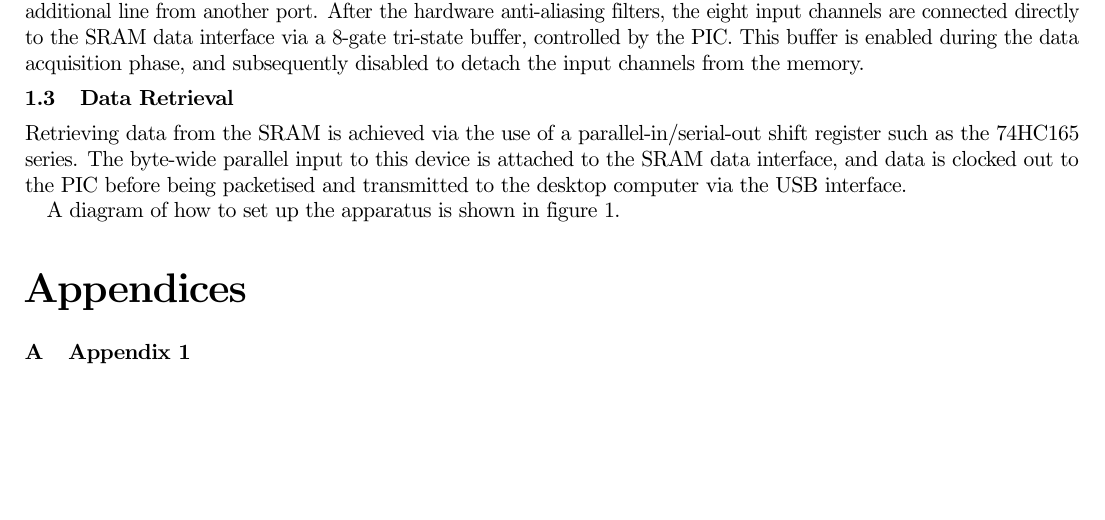
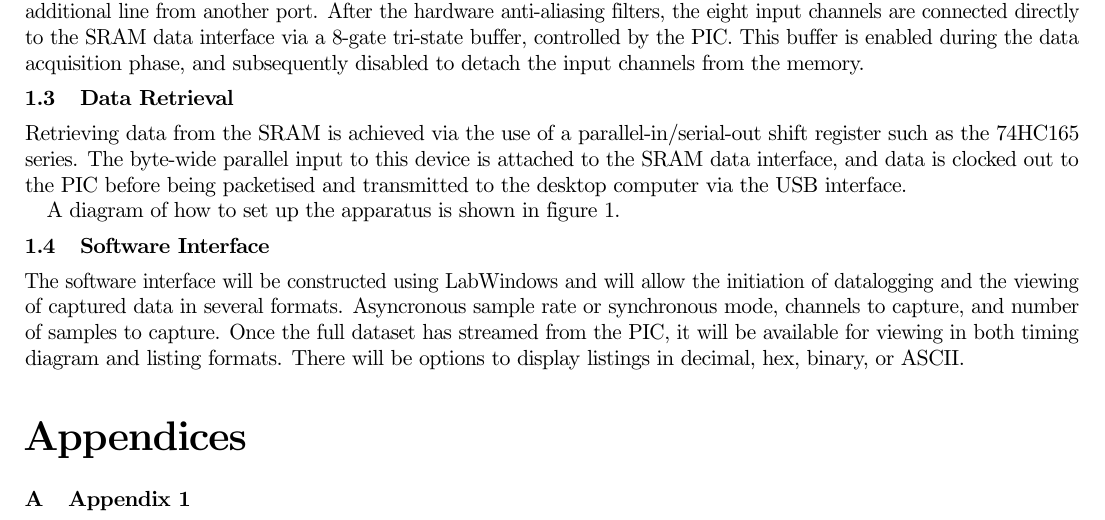
Before and after one commit to jonsowman/datalogger, a LaTeX paper (reports/initial/first-report.tex): part of page 1 of 2, cut so that both start at the same text, the shorter picture padded with empty space. Compiled offline with pdfLaTeX.

Commit message:
updated report

```diff
--- a/reports/initial/first-report.tex
+++ b/reports/initial/first-report.tex
@@ -89,6 +89,16 @@
 
     A diagram of how to set up the apparatus is shown in figure \ref{fig:app}.
 
+\subsection{Software Interface}
+    The software interface will be constructed using LabWindows and will allow
+    the initiation of datalogging and the viewing of captured data in several
+    formats.  Asyncronous sample rate or synchronous mode, channels to
+    capture, and number of samples to capture.  Once the full dataset has
+    streamed from the PIC, it will be available for viewing in both timing diagram
+    and listing formats.  There will be options to display listings in decimal, hex,
+    binary, or ASCII.
+
+
     \begin{figure}
     \centering
     \includegraphics[height=5cm]{blank}
```
Also changed, not shown: 1 other file.
